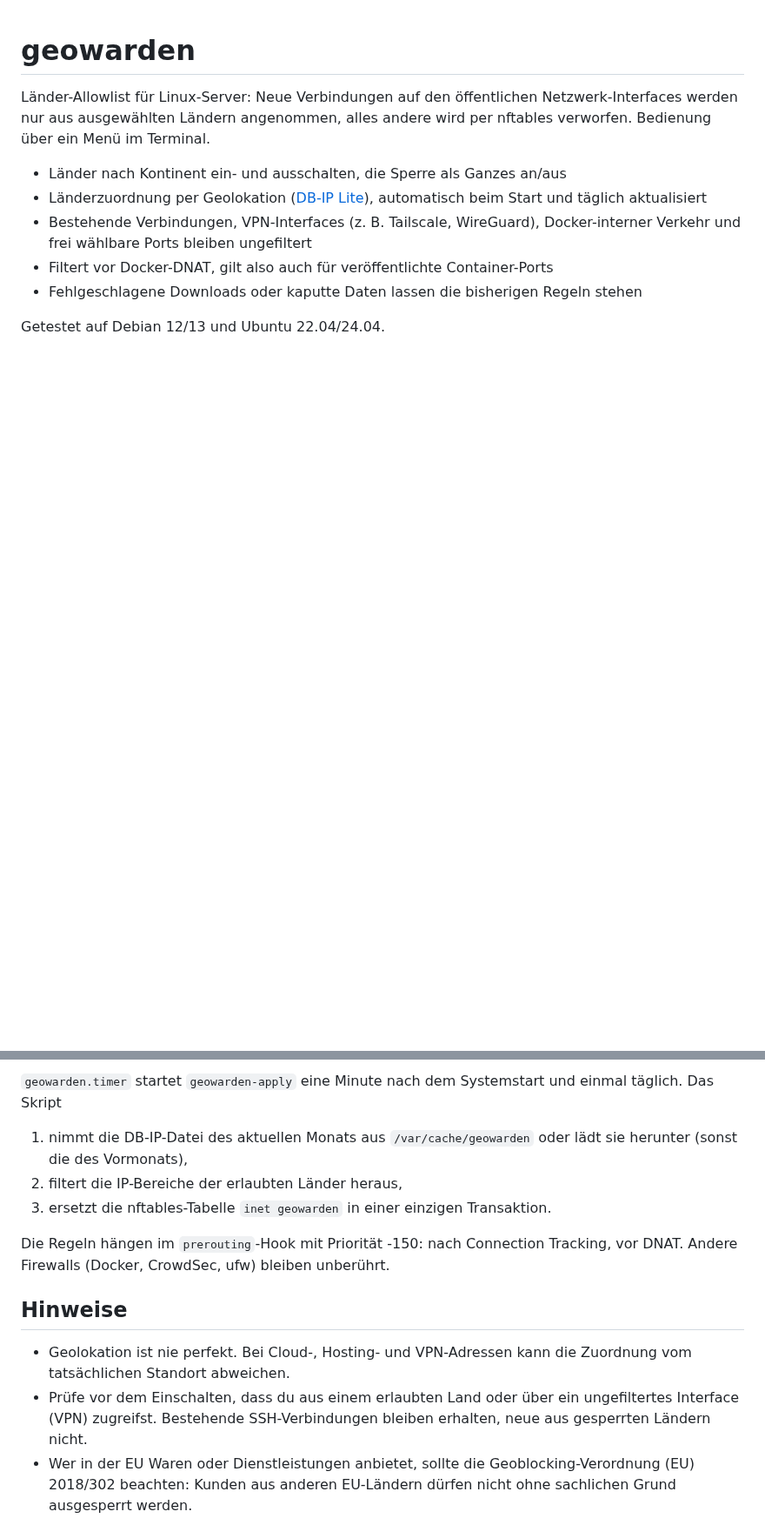
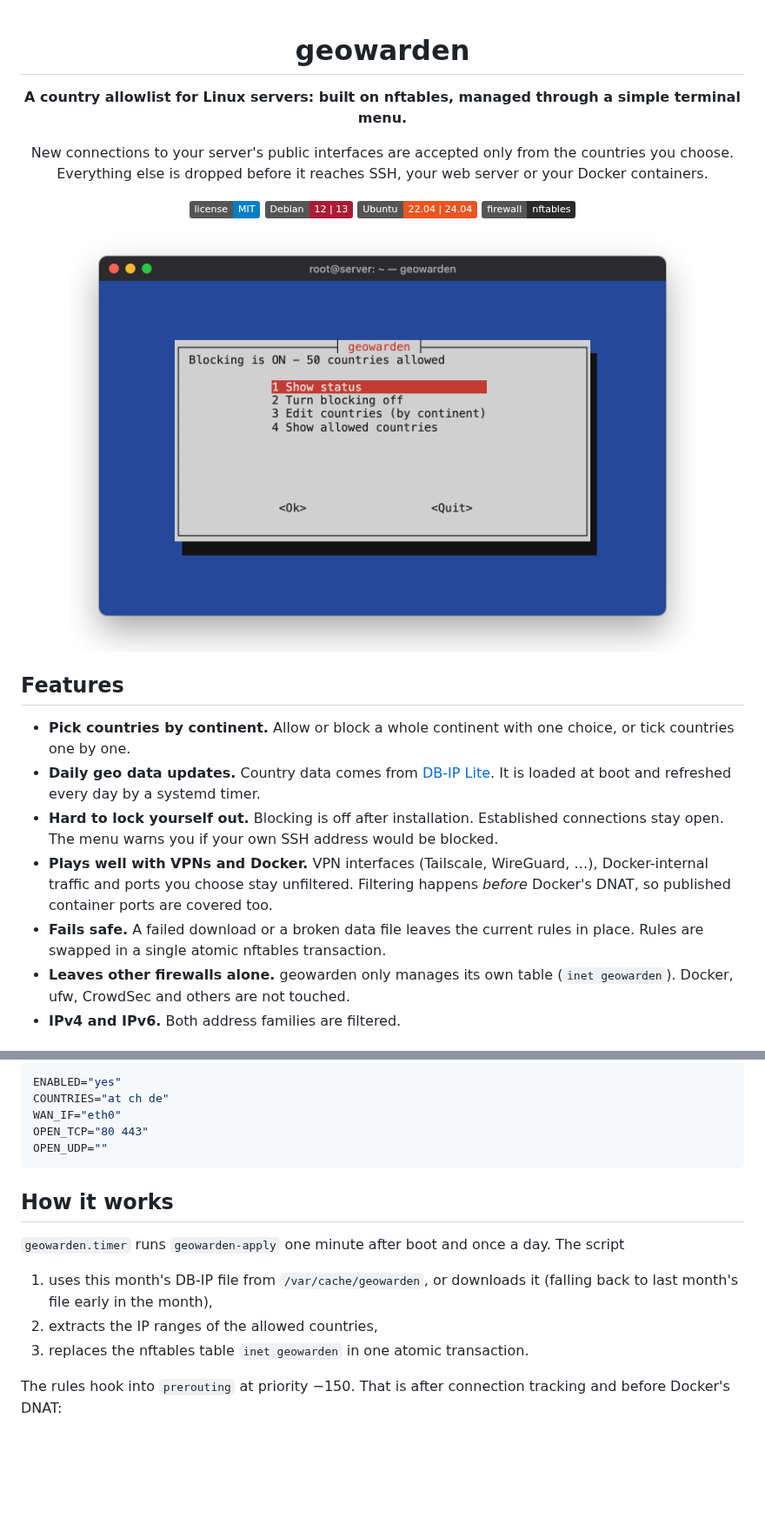
Before and after one commit to tommx0/geowarden, a Markdown page: README.md, 2 parts joined by grey strips. Shown at 87% size. GitHub-like rendering; pictures changed too: docs/screenshots/main-menu.png (added); badges without logos; blank space fills up the shorter version.

````diff
--- a/README.md
+++ b/README.md
@@ -1,15 +3,26 @@
 # geowarden
 
-Länder-Allowlist für Linux-Server: Neue Verbindungen auf den öffentlichen
-Netzwerk-Interfaces werden nur aus ausgewählten Ländern angenommen, alles andere
-wird per nftables verworfen. Bedienung über ein Menü im Terminal.
+**A country allowlist for Linux servers: built on nftables, managed through a simple terminal menu.**
 
-- Länder nach Kontinent ein- und ausschalten, die Sperre als Ganzes an/aus
-- Länderzuordnung per Geolokation ([DB-IP Lite](https://db-ip.com/db/lite.php)),
-  automatisch beim Start und täglich aktualisiert
-- Bestehende Verbindungen, VPN-Interfaces (z. B. Tailscale, WireGuard),
-  Docker-interner Verkehr und frei wählbare Ports bleiben ungefiltert
-- Filtert vor Docker-DNAT, gilt also auch für veröffentlichte Container-Ports
-- Fehlgeschlagene Downloads oder kaputte Daten lassen die bisherigen Regeln stehen
+New connections to your server's public interfaces are accepted only from the countries you choose.
+Everything else is dropped before it reaches SSH, your web server or your Docker containers.
 
-Getestet auf Debian 12/13 und Ubuntu 22.04/24.04.
+[![License: MIT](https://img.shields.io/badge/license-MIT-blue.svg)](LICENSE)
+![Debian 12 | 13](https://img.shields.io/badge/Debian-12%20%7C%2013-A81D33?logo=debian&logoColor=white)
+![Ubuntu 22.04 | 24.04](https://img.shields.io/badge/Ubuntu-22.04%20%7C%2024.04-E95420?logo=ubuntu&logoColor=white)
+![nftables](https://img.shields.io/badge/firewall-nftables-2b2b2b)
+
+<img src="docs/screenshots/main-menu.png" alt="geowarden main menu" width="720">
+
+</div>
+
+## Features
+
+- **Pick countries by continent.** Allow or block a whole continent with one choice, or tick countries one by one.
+- **Daily geo data updates.** Country data comes from [DB-IP Lite](https://db-ip.com/db/lite.php). It is loaded at boot and refreshed every day by a systemd timer.
+- **Hard to lock yourself out.** Blocking is off after installation. Established connections stay open. The menu warns you if your own SSH address would be blocked.
+- **Plays well with VPNs and Docker.** VPN interfaces (Tailscale, WireGuard, …), Docker-internal traffic and ports you choose stay unfiltered. Filtering happens *before* Docker's DNAT, so published container ports are covered too.
+- **Fails safe.** A failed download or a broken data file leaves the current rules in place. Rules are swapped in a single atomic nftables transaction.
+- **Leaves other firewalls alone.** geowarden only manages its own table (`inet geowarden`). Docker, ufw, CrowdSec and others are not touched.
+- **IPv4 and IPv6.** Both address families are filtered.
+
@@ -56,23 +122,19 @@ Vorbelegt sind Europa (ohne Russland und Belarus) und die USA.
 
-`geowarden.timer` startet `geowarden-apply` eine Minute nach dem Systemstart und
-einmal täglich. Das Skript
+```bash
+ENABLED="yes"
+COUNTRIES="at ch de"
+WAN_IF="eth0"
+OPEN_TCP="80 443"
+OPEN_UDP=""
+```
 
-1. nimmt die DB-IP-Datei des aktuellen Monats aus `/var/cache/geowarden` oder
-   lädt sie herunter (sonst die des Vormonats),
-2. filtert die IP-Bereiche der erlaubten Länder heraus,
-3. ersetzt die nftables-Tabelle `inet geowarden` in einer einzigen Transaktion.
+## How it works
 
-Die Regeln hängen im `prerouting`-Hook mit Priorität -150: nach Connection
-Tracking, vor DNAT. Andere Firewalls (Docker, CrowdSec, ufw) bleiben unberührt.
+`geowarden.timer` runs `geowarden-apply` one minute after boot and once a day. The script
 
-## Hinweise
+1. uses this month's DB-IP file from `/var/cache/geowarden`, or downloads it (falling back to last month's file early in the month),
+2. extracts the IP ranges of the allowed countries,
+3. replaces the nftables table `inet geowarden` in one atomic transaction.
 
-- Geolokation ist nie perfekt. Bei Cloud-, Hosting- und VPN-Adressen kann die
-  Zuordnung vom tatsächlichen Standort abweichen.
-- Prüfe vor dem Einschalten, dass du aus einem erlaubten Land oder über ein
-  ungefiltertes Interface (VPN) zugreifst. Bestehende SSH-Verbindungen bleiben
-  erhalten, neue aus gesperrten Ländern nicht.
-- Wer in der EU Waren oder Dienstleistungen anbietet, sollte die
-  Geoblocking-Verordnung (EU) 2018/302 beachten: Kunden aus anderen EU-Ländern
-  dürfen nicht ohne sachlichen Grund ausgesperrt werden.
+The rules hook into `prerouting` at priority −150. That is after connection tracking and before Docker's DNAT:
 
````
Also changed, not shown: other parts of README.md (+110 -26 lines), docs/screenshots/continents.png (added), docs/screenshots/countries.png (added), docs/screenshots/status.png (added).
